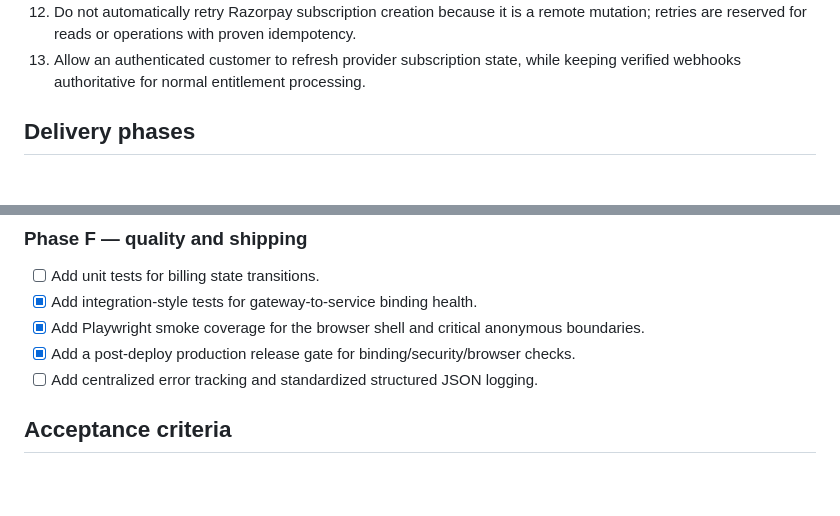
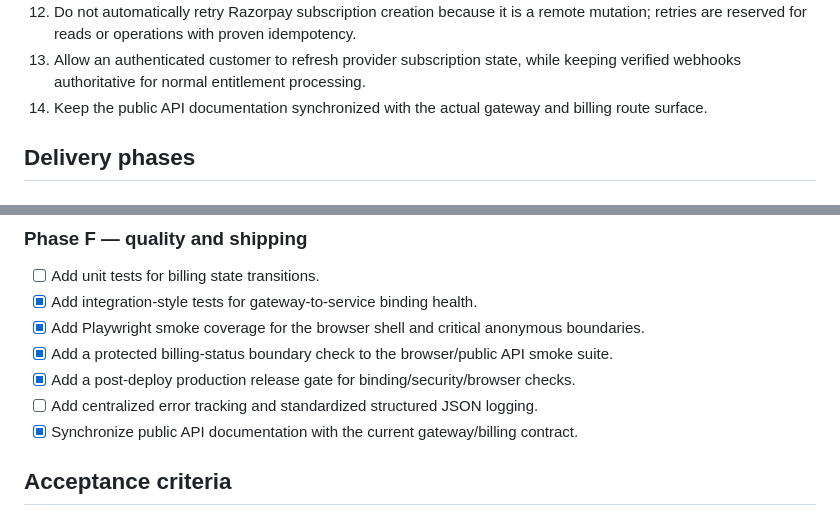
Before and after one commit to manikandanruki2004-ship-it/momentum-api-public, a Markdown page: docs/PLAN-V2.md, 2 parts joined by grey strips. Rendered like a GitHub page; blank space fills up the shorter version.

Commit message:
Close billing UX and contract documentation gates

```diff
--- a/docs/PLAN-V2.md
+++ b/docs/PLAN-V2.md
@@ -23,6 +23,7 @@ Turn the current Momentum demo and API stack into a dependable, production-orien
 11. Ship only after automated checks pass and the real browser path is verified.
 12. Do not automatically retry Razorpay subscription creation because it is a remote mutation; retries are reserved for reads or operations with proven idempotency.
 13. Allow an authenticated customer to refresh provider subscription state, while keeping verified webhooks authoritative for normal entitlement processing.
+14. Keep the public API documentation synchronized with the actual gateway and billing route surface.
 
 ## Delivery phases
 
@@ -75,8 +76,10 @@ Turn the current Momentum demo and API stack into a dependable, production-orien
 - [ ] Add unit tests for billing state transitions.
 - [x] Add integration-style tests for gateway-to-service binding health.
 - [x] Add Playwright smoke coverage for the browser shell and critical anonymous boundaries.
+- [x] Add a protected billing-status boundary check to the browser/public API smoke suite.
 - [x] Add a post-deploy production release gate for binding/security/browser checks.
 - [ ] Add centralized error tracking and standardized structured JSON logging.
+- [x] Synchronize public API documentation with the current gateway/billing contract.
 
 ## Acceptance criteria
 
```
Also changed, not shown: other parts of docs/PLAN-V2.md (+1 -1 lines).
